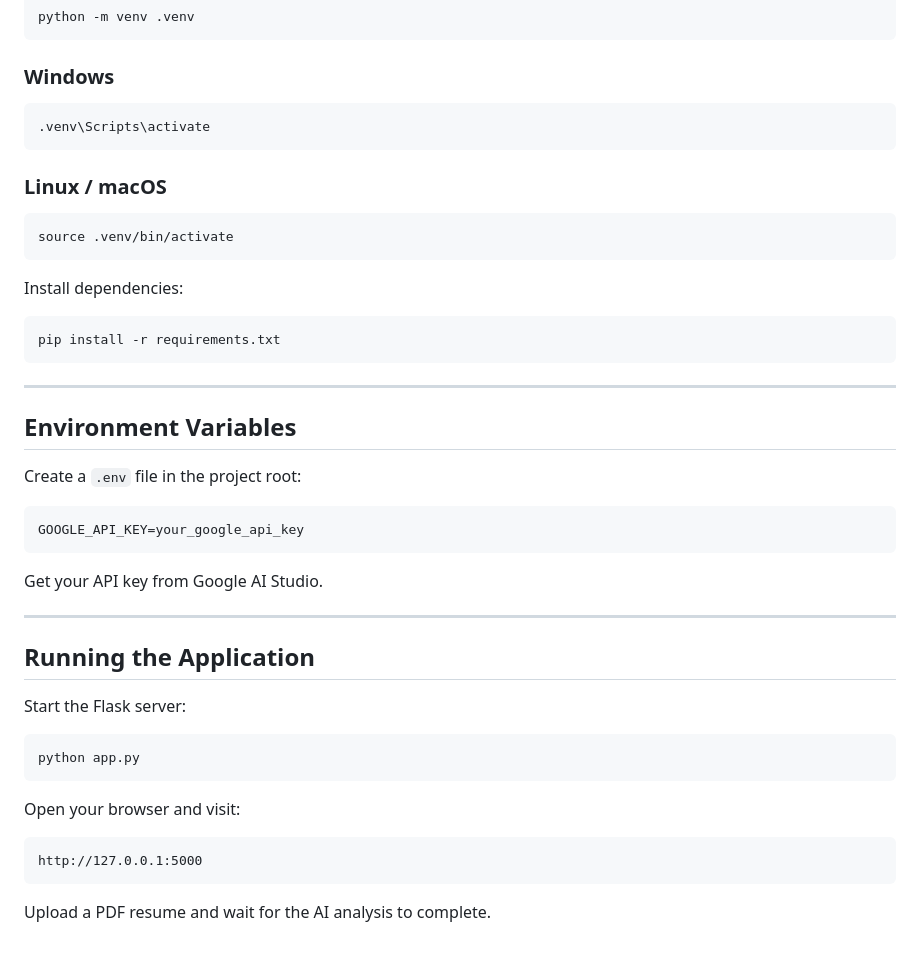
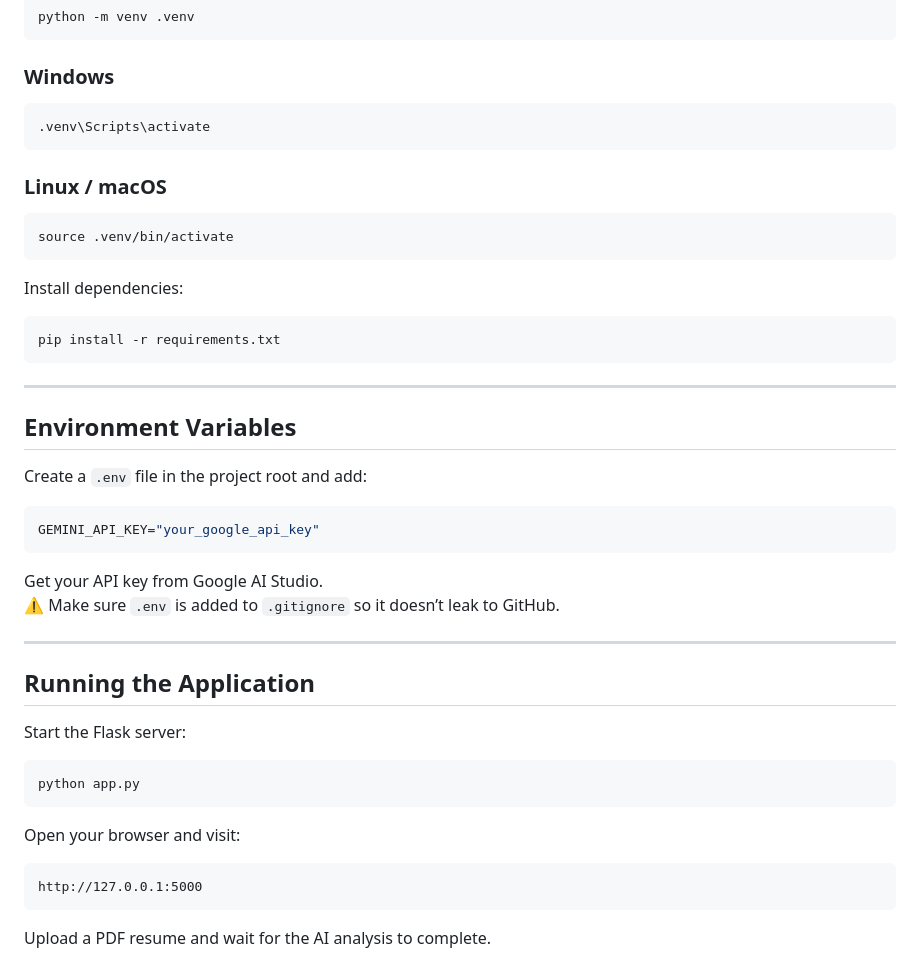
Before and after one commit to ToobaRani01/ResumeBuilder, a Markdown page: README.md, the part around one of its changes. Drawn GitHub-style.

````diff
--- a/README.md
+++ b/README.md
@@ -103,19 +75,16 @@ python -m venv .venv
 ```
 
 ### Windows
-
 ```bash
 .venv\Scripts\activate
 ```
 
 ### Linux / macOS
-
 ```bash
 source .venv/bin/activate
 ```
 
 Install dependencies:
-
 ```bash
 pip install -r requirements.txt
 ```
@@ -124,26 +93,25 @@ pip install -r requirements.txt
 
 ## Environment Variables
 
-Create a `.env` file in the project root:
+Create a `.env` file in the project root and add:
 
 ```env
-GOOGLE_API_KEY=your_google_api_key
+GEMINI_API_KEY="your_google_api_key"
 ```
 
 Get your API key from Google AI Studio.
+⚠️ Make sure `.env` is added to `.gitignore` so it doesn’t leak to GitHub.
 
 ---
 
 ## Running the Application
 
 Start the Flask server:
-
 ```bash
 python app.py
 ```
 
 Open your browser and visit:
-
 ```text
 http://127.0.0.1:5000
 ```
````
Also changed, not shown: other parts of README.md (+2 -33 lines).
